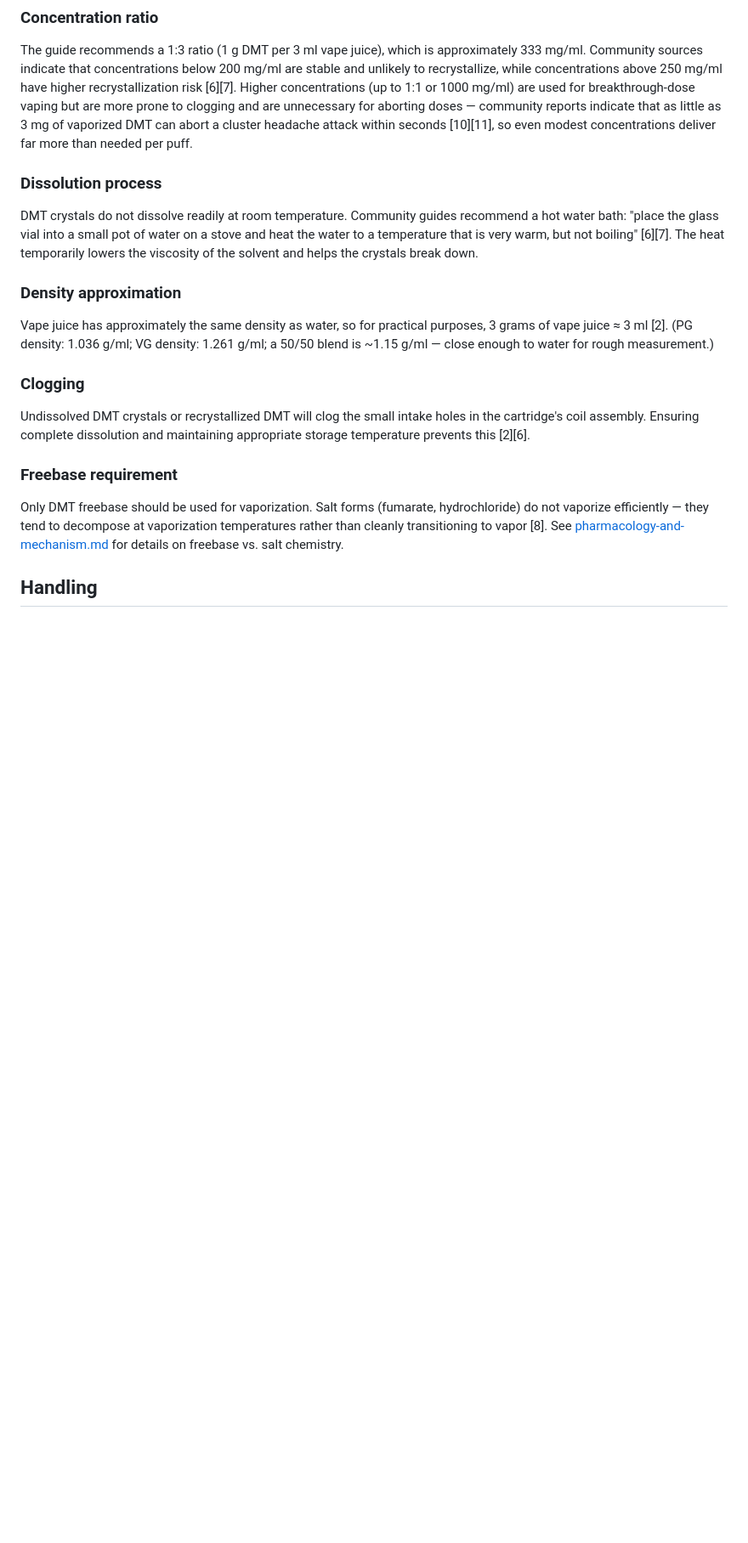
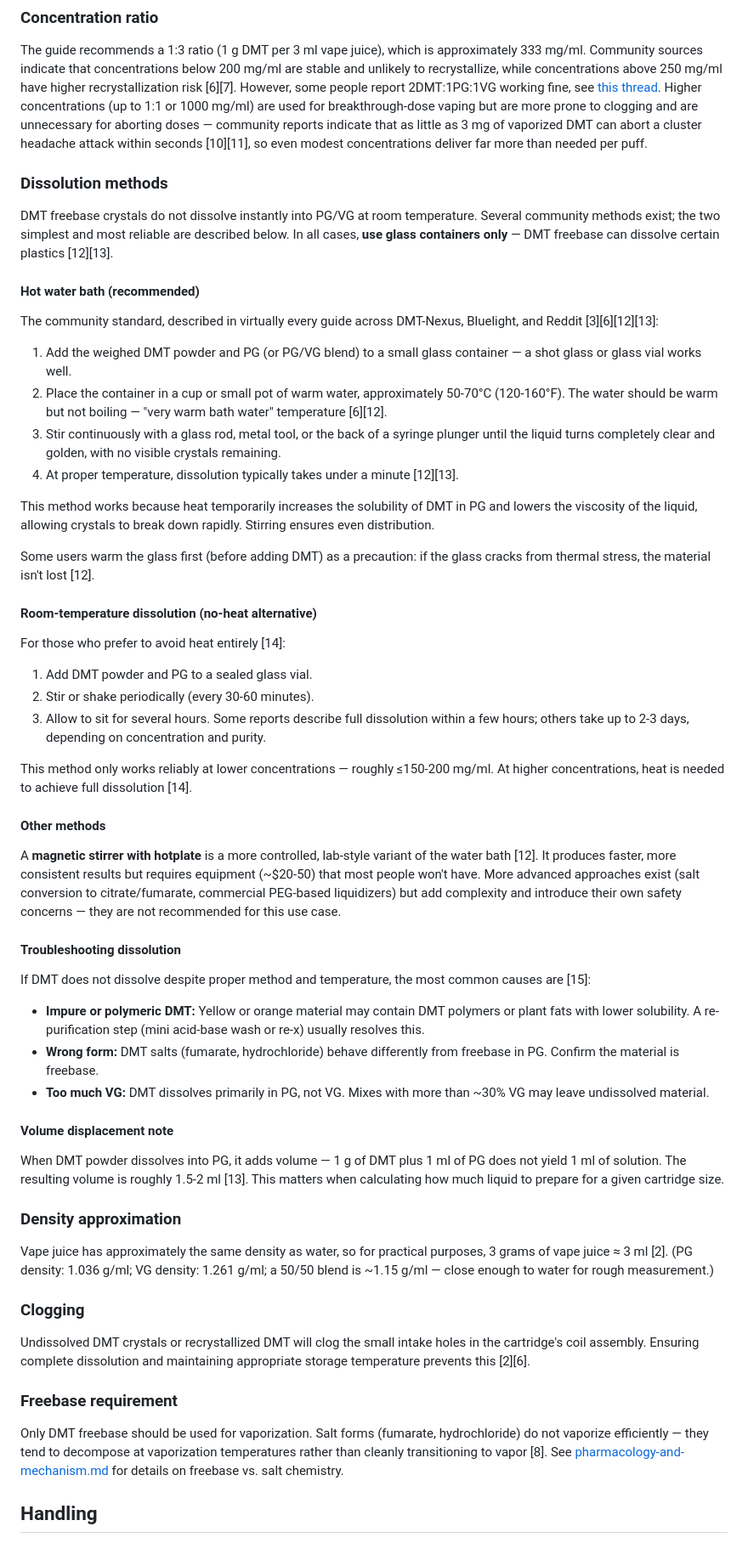
Before and after one commit to Yukee/guide, a Markdown page: knowledge-database/vaporization-and-preparation.md, the part around one of its changes. Shown at 85% size. Drawn GitHub-style; blank space fills up the shorter version.

Commit message:
new stuff on prep

```diff
--- a/knowledge-database/vaporization-and-preparation.md
+++ b/knowledge-database/vaporization-and-preparation.md
@@ -41,10 +41,50 @@ Some community sources prefer a higher PG ratio (70/30 PG/VG or even pure PG) be
 ### Concentration ratio
 The guide recommends a 1:3 ratio (1 g DMT per 3 ml vape juice), which is approximately 333 mg/ml.
 Community sources indicate that concentrations below 200 mg/ml are stable and unlikely to recrystallize, while concentrations above 250 mg/ml have higher recrystallization risk [6][7].
+However, some people report 2DMT:1PG:1VG working fine, see [this thread](https://www.dmt-nexus.me/forum/default.aspx?g=posts&t=91362).
 Higher concentrations (up to 1:1 or 1000 mg/ml) are used for breakthrough-dose vaping but are more prone to clogging and are unnecessary for aborting doses — community reports indicate that as little as 3 mg of vaporized DMT can abort a cluster headache attack within seconds [10][11], so even modest concentrations deliver far more than needed per puff.
 
-### Dissolution process
-DMT crystals do not dissolve readily at room temperature. Community guides recommend a hot water bath: "place the glass vial into a small pot of water on a stove and heat the water to a temperature that is very warm, but not boiling" [6][7]. The heat temporarily lowers the viscosity of the solvent and helps the crystals break down.
+### Dissolution methods
+
+DMT freebase crystals do not dissolve instantly into PG/VG at room temperature. Several community methods exist; the two simplest and most reliable are described below. In all cases, **use glass containers only** — DMT freebase can dissolve certain plastics [12][13].
+
+#### Hot water bath (recommended)
+
+The community standard, described in virtually every guide across DMT-Nexus, Bluelight, and Reddit [3][6][12][13]:
+
+1. Add the weighed DMT powder and PG (or PG/VG blend) to a small glass container — a shot glass or glass vial works well.
+2. Place the container in a cup or small pot of warm water, approximately 50-70°C (120-160°F). The water should be warm but not boiling — "very warm bath water" temperature [6][12].
+3. Stir continuously with a glass rod, metal tool, or the back of a syringe plunger until the liquid turns completely clear and golden, with no visible crystals remaining.
+4. At proper temperature, dissolution typically takes under a minute [12][13].
+
+This method works because heat temporarily increases the solubility of DMT in PG and lowers the viscosity of the liquid, allowing crystals to break down rapidly. Stirring ensures even distribution.
+
+Some users warm the glass first (before adding DMT) as a precaution: if the glass cracks from thermal stress, the material isn't lost [12].
+
+#### Room-temperature dissolution (no-heat alternative)
+
+For those who prefer to avoid heat entirely [14]:
+
+1. Add DMT powder and PG to a sealed glass vial.
+2. Stir or shake periodically (every 30-60 minutes).
+3. Allow to sit for several hours. Some reports describe full dissolution within a few hours; others take up to 2-3 days, depending on concentration and purity.
+
+This method only works reliably at lower concentrations — roughly ≤150-200 mg/ml. At higher concentrations, heat is needed to achieve full dissolution [14].
+
+#### Other methods
+
+A **magnetic stirrer with hotplate** is a more controlled, lab-style variant of the water bath [12]. It produces faster, more consistent results but requires equipment (~$20-50) that most people won't have. More advanced approaches exist (salt conversion to citrate/fumarate, commercial PEG-based liquidizers) but add complexity and introduce their own safety concerns — they are not recommended for this use case.
+
+#### Troubleshooting dissolution
+
+If DMT does not dissolve despite proper method and temperature, the most common causes are [15]:
+- **Impure or polymeric DMT:** Yellow or orange material may contain DMT polymers or plant fats with lower solubility. A re-purification step (mini acid-base wash or re-x) usually resolves this.
+- **Wrong form:** DMT salts (fumarate, hydrochloride) behave differently from freebase in PG. Confirm the material is freebase.
+- **Too much VG:** DMT dissolves primarily in PG, not VG. Mixes with more than ~30% VG may leave undissolved material.
+
+#### Volume displacement note
+
+When DMT powder dissolves into PG, it adds volume — 1 g of DMT plus 1 ml of PG does not yield 1 ml of solution. The resulting volume is roughly 1.5-2 ml [13]. This matters when calculating how much liquid to prepare for a given cartridge size.
 
 ### Density approximation
 Vape juice has approximately the same density as water, so for practical purposes, 3 grams of vape juice ≈ 3 ml [2]. (PG density: 1.036 g/ml; VG density: 1.261 g/ml; a 50/50 blend is ~1.15 g/ml — close enough to water for rough measurement.)
```
Also changed, not shown: other parts of knowledge-database/vaporization-and-preparation.md (+4 -0 lines), 02-dmt-basics.md (+1 -1 lines), 05-preparing-your-dmt-vape-pen.md (+6 -1 lines).
